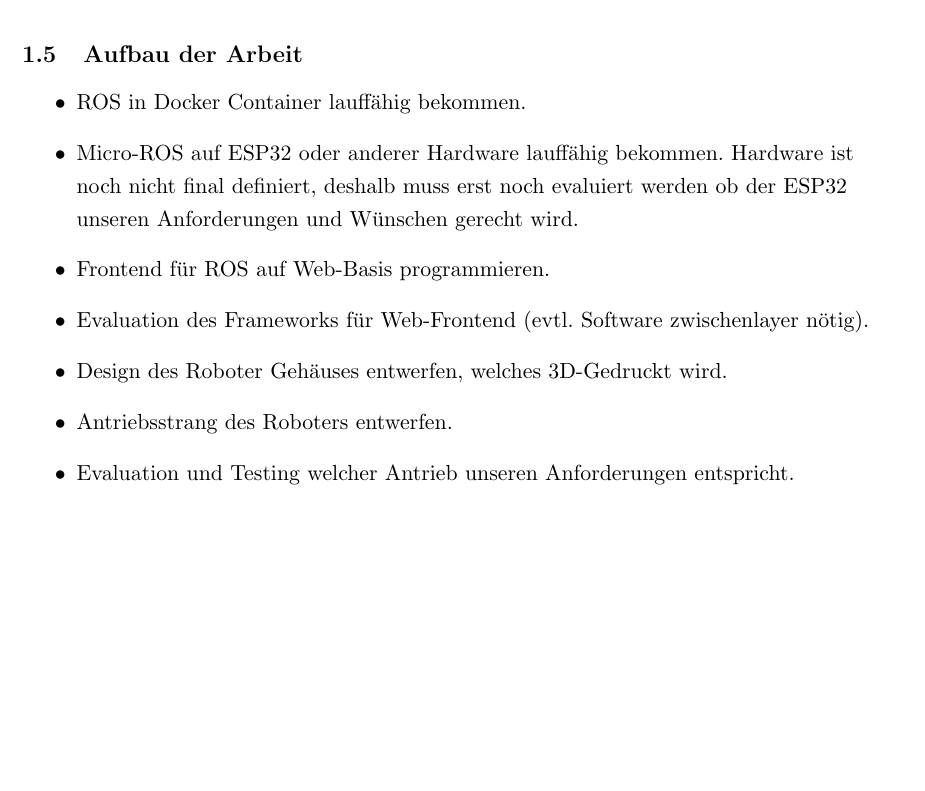
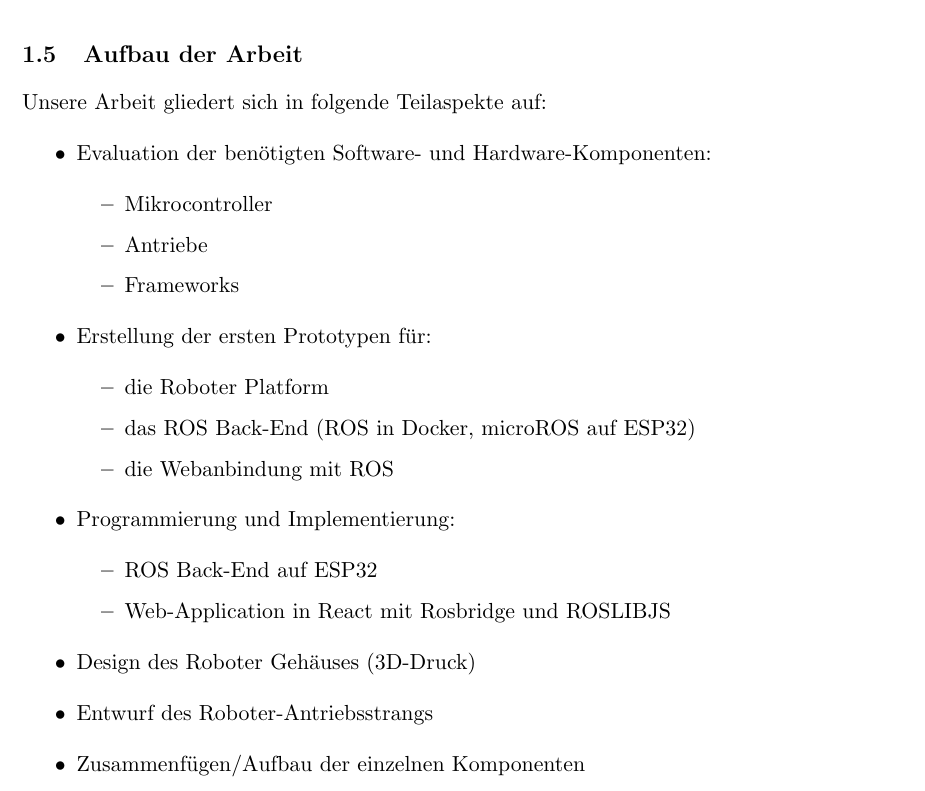
Before and after one commit to qaysedc/SystemadministrationWiSe22, a LaTeX document (doc/expose/expose.tex, which reads doc/expose/aufbau_der_arbeit.tex): part of page 4 of 27, cut so that both start at the same text, the shorter picture padded with empty space. Compiled offline with pdfLaTeX.

Commit message:
changed aufbau der arbeit

```diff
--- a/doc/expose/aufbau_der_arbeit.tex
+++ b/doc/expose/aufbau_der_arbeit.tex
@@ -1,13 +1,37 @@
 \begin{flushleft}
+    Unsere Arbeit gliedert sich in folgende Teilaspekte auf:
     \begin{itemize}
-    \item ROS in Docker Container lauffähig bekommen.
-    \item Micro-ROS auf ESP32 oder anderer Hardware lauffähig bekommen.
-    Hardware ist noch nicht final definiert, deshalb muss erst noch evaluiert werden ob der ESP32 unseren
-    Anforderungen und Wünschen gerecht wird.
-    \item Frontend für ROS auf Web-Basis programmieren.
-    \item Evaluation des Frameworks für Web-Frontend (evtl. Software zwischenlayer nötig).
-    \item Design des Roboter Gehäuses entwerfen, welches 3D-Gedruckt wird.
-    \item Antriebsstrang des Roboters entwerfen.
-    \item Evaluation und Testing welcher Antrieb unseren Anforderungen entspricht.
+            \item Evaluation der benötigten Software- und Hardware-Komponenten:
+            \begin{itemize}
+                \item Mikrocontroller
+                \item Antriebe
+                \item Frameworks
+            \end{itemize}
+            \item Erstellung der ersten Prototypen für:
+            \begin{itemize}
+                \item die Roboter Platform
+                \item das ROS Back-End (ROS in Docker, microROS auf ESP32)
+                \item die Webanbindung mit ROS
+            \end{itemize}
+            \item Programmierung und Implementierung:
+            \begin{itemize}
+                \item ROS Back-End auf ESP32
+                \item Web-Application in React mit Rosbridge und ROSLIBJS
+            \end{itemize}
+            \item Design des Roboter Gehäuses (3D-Druck)
+            \item Entwurf des Roboter-Antriebsstrangs
+            \item Zusammenfügen/Aufbau der einzelnen Komponenten
     \end{itemize}
+
+    % \begin{itemize}
+    % \item ROS in Docker Container lauffähig bekommen.
+    % \item Micro-ROS auf ESP32 oder anderer Hardware lauffähig bekommen.
+    % Hardware ist noch nicht final definiert, deshalb muss erst noch evaluiert werden ob der ESP32 unseren
+    % Anforderungen und Wünschen gerecht wird.
+    % \item Frontend für ROS auf Web-Basis programmieren.
+    % \item Evaluation des Frameworks für Web-Frontend (evtl. Software zwischenlayer nötig).
+    % \item Design des Roboter Gehäuses entwerfen, welches 3D-Gedruckt wird.
+    % \item Antriebsstrang des Roboters entwerfen.
+    % \item Evaluation und Testing welcher Antrieb unseren Anforderungen entspricht.
+    % \end{itemize}
 \end{flushleft}
```
